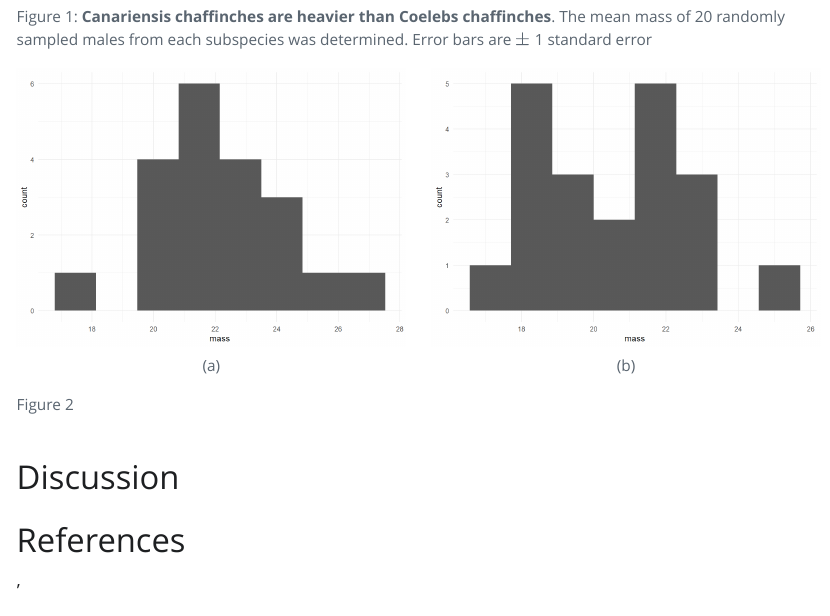
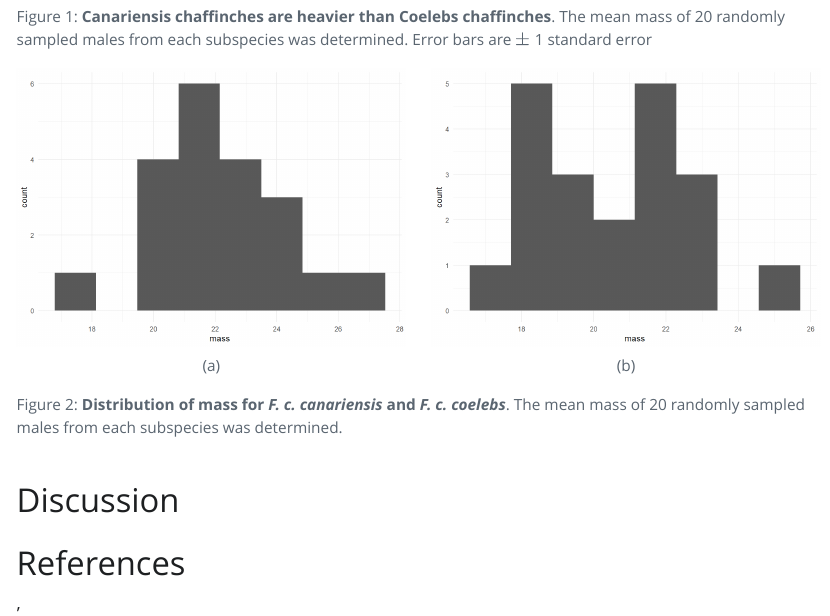
Before and after one commit to 3mmaRand/wr-chaff, a Quarto document (wr-chaff.qmd): the page in a window 1100 px wide, from 950 px down. The pictures show the output file wr-chaff.html that the author committed with the source, opened offline; Quarto's library style sheets are replaced by a plain one without menus.

Commit message:
figure legend for the two panel figure

````diff
--- a/wr-chaff.qmd
+++ b/wr-chaff.qmd
@@ -129,6 +129,10 @@ chaff |>
 
 ```
 
+**Distribution of mass for *F. c. canariensis* and *F. c. coelebs***. The
+mean mass of `r n_coelebs` randomly sampled males from each subspecies was determined.
+
+
 :::
 
 # Discussion
````
Also changed, not shown: wr-chaff.html, wr-chaff_files/figure-html/unnamed-chunk-5-1.png, 2 other files.
